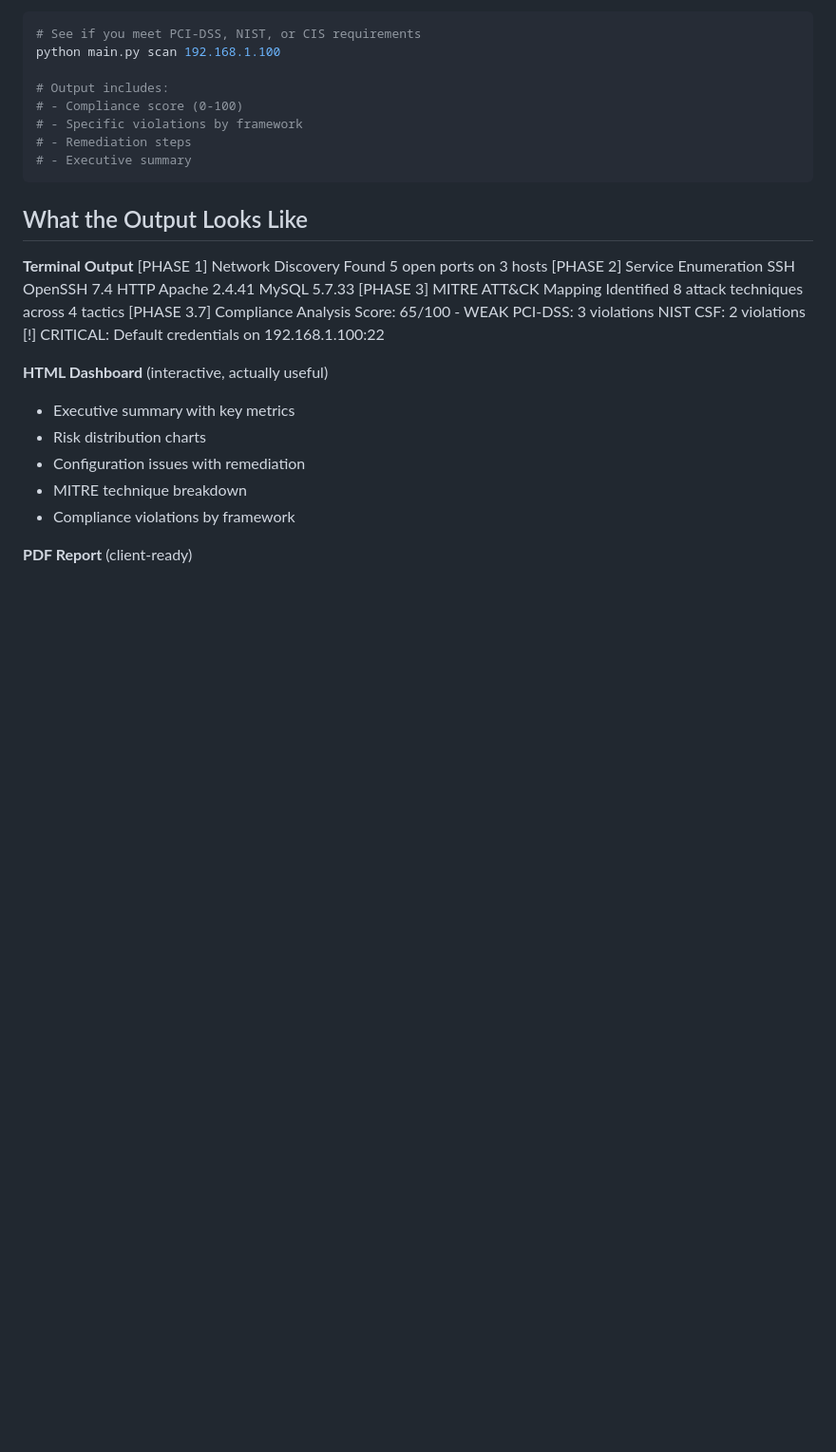
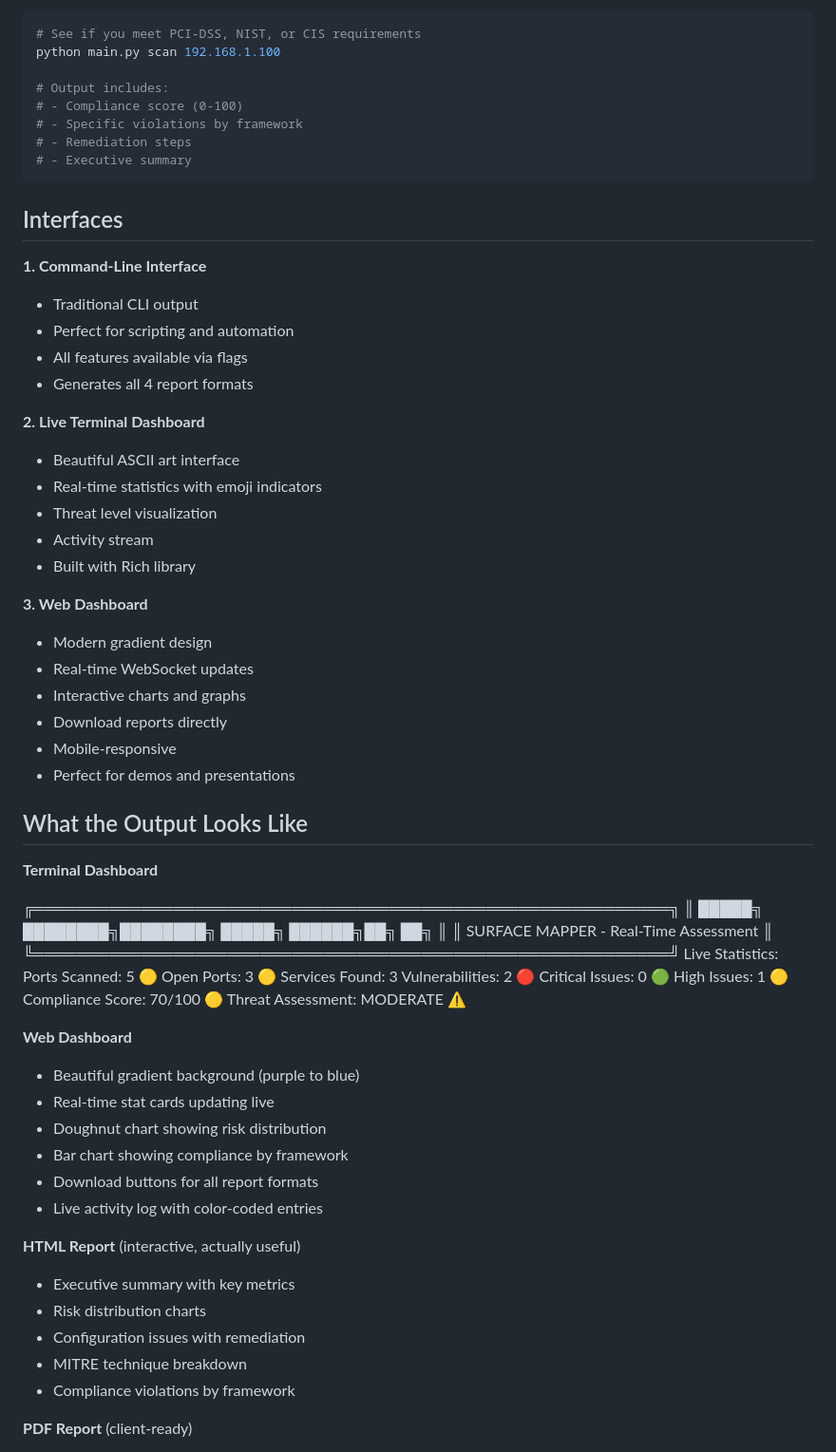
Before and after one commit to AhmedDAH1/attack-surface-mapper, a Markdown page: README.md, the part around one of its changes. Shown at 95% size. Rendered like a GitHub page; blank space fills up the shorter version.

````diff
--- a/README.md
+++ b/README.md
@@ -110,24 +153,56 @@ python main.py scan 192.168.1.100
 # - Executive summary
 ```
 
+## Interfaces
+
+**1. Command-Line Interface**
+- Traditional CLI output
+- Perfect for scripting and automation
+- All features available via flags
+- Generates all 4 report formats
+
+**2. Live Terminal Dashboard**
+- Beautiful ASCII art interface
+- Real-time statistics with emoji indicators
+- Threat level visualization
+- Activity stream
+- Built with Rich library
+
+**3. Web Dashboard**
+- Modern gradient design
+- Real-time WebSocket updates
+- Interactive charts and graphs
+- Download reports directly
+- Mobile-responsive
+- Perfect for demos and presentations
+
 ## What the Output Looks Like
 
-**Terminal Output**
-[PHASE 1] Network Discovery
-Found 5 open ports on 3 hosts
-[PHASE 2] Service Enumeration
-SSH OpenSSH 7.4
-HTTP Apache 2.4.41
-MySQL 5.7.33
-[PHASE 3] MITRE ATT&CK Mapping
-Identified 8 attack techniques across 4 tactics
-[PHASE 3.7] Compliance Analysis
-Score: 65/100 - WEAK
-PCI-DSS: 3 violations
-NIST CSF: 2 violations
-[!] CRITICAL: Default credentials on 192.168.1.100:22
+**Terminal Dashboard**
 
-**HTML Dashboard** (interactive, actually useful)
+╔═══════════════════════════════════════════════════════════╗
+║     █████╗ ████████╗████████╗ █████╗  ██████╗██╗  ██╗   ║
+║         SURFACE MAPPER  -  Real-Time Assessment          ║
+╚═══════════════════════════════════════════════════════════╝
+Live Statistics:
+Ports Scanned:     5          🟡
+Open Ports:        3          🟡
+Services Found:    3
+Vulnerabilities:   2          🔴
+Critical Issues:   0          🟢
+High Issues:       1          🟡
+Compliance Score:  70/100     🟡
+Threat Assessment: MODERATE ⚠️
+
+**Web Dashboard**
+- Beautiful gradient background (purple to blue)
+- Real-time stat cards updating live
+- Doughnut chart showing risk distribution
+- Bar chart showing compliance by framework
+- Download buttons for all report formats
+- Live activity log with color-coded entries
+
+**HTML Report** (interactive, actually useful)
 - Executive summary with key metrics
 - Risk distribution charts
 - Configuration issues with remediation
````
Also changed, not shown: other parts of README.md (+117 -34 lines).
